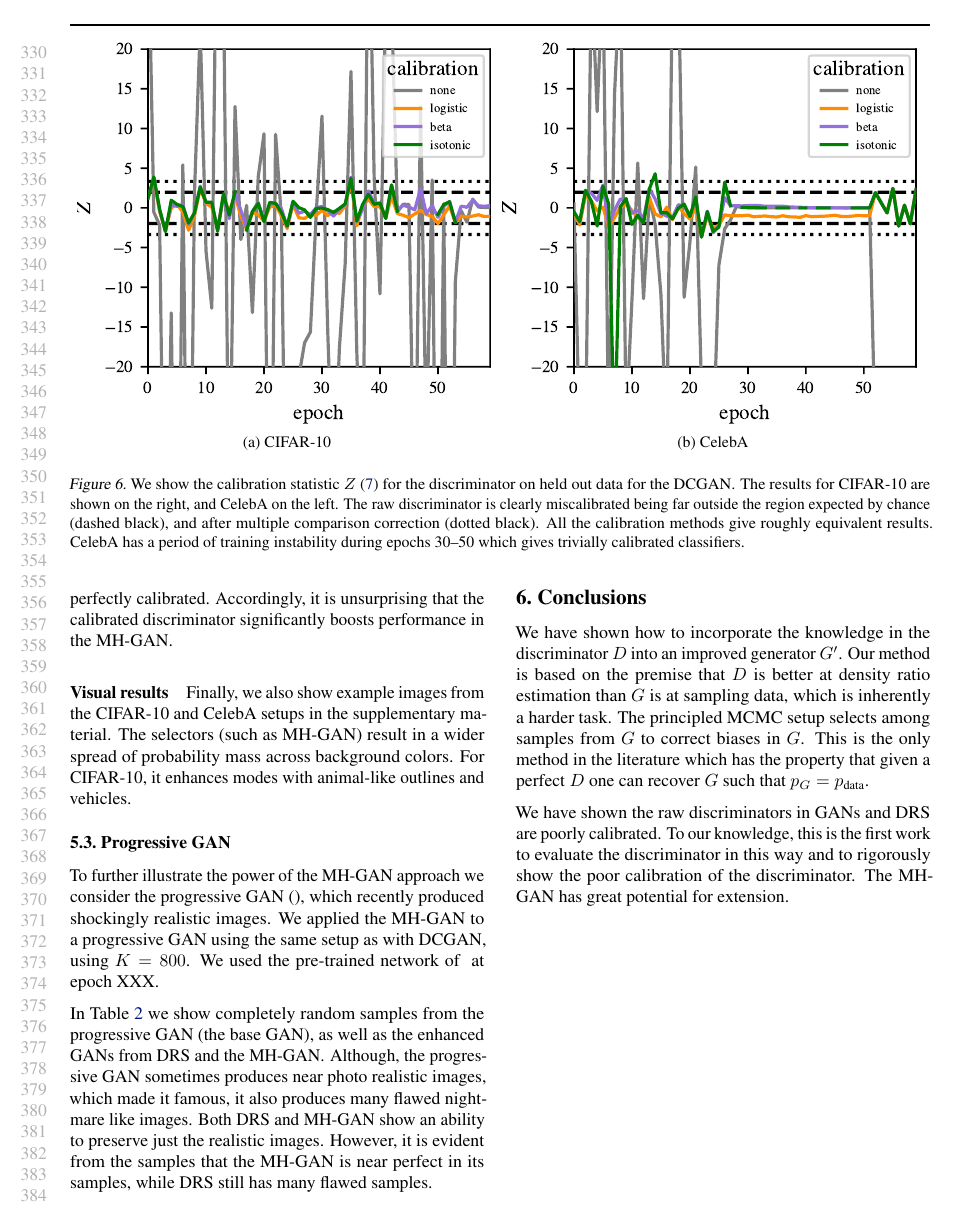
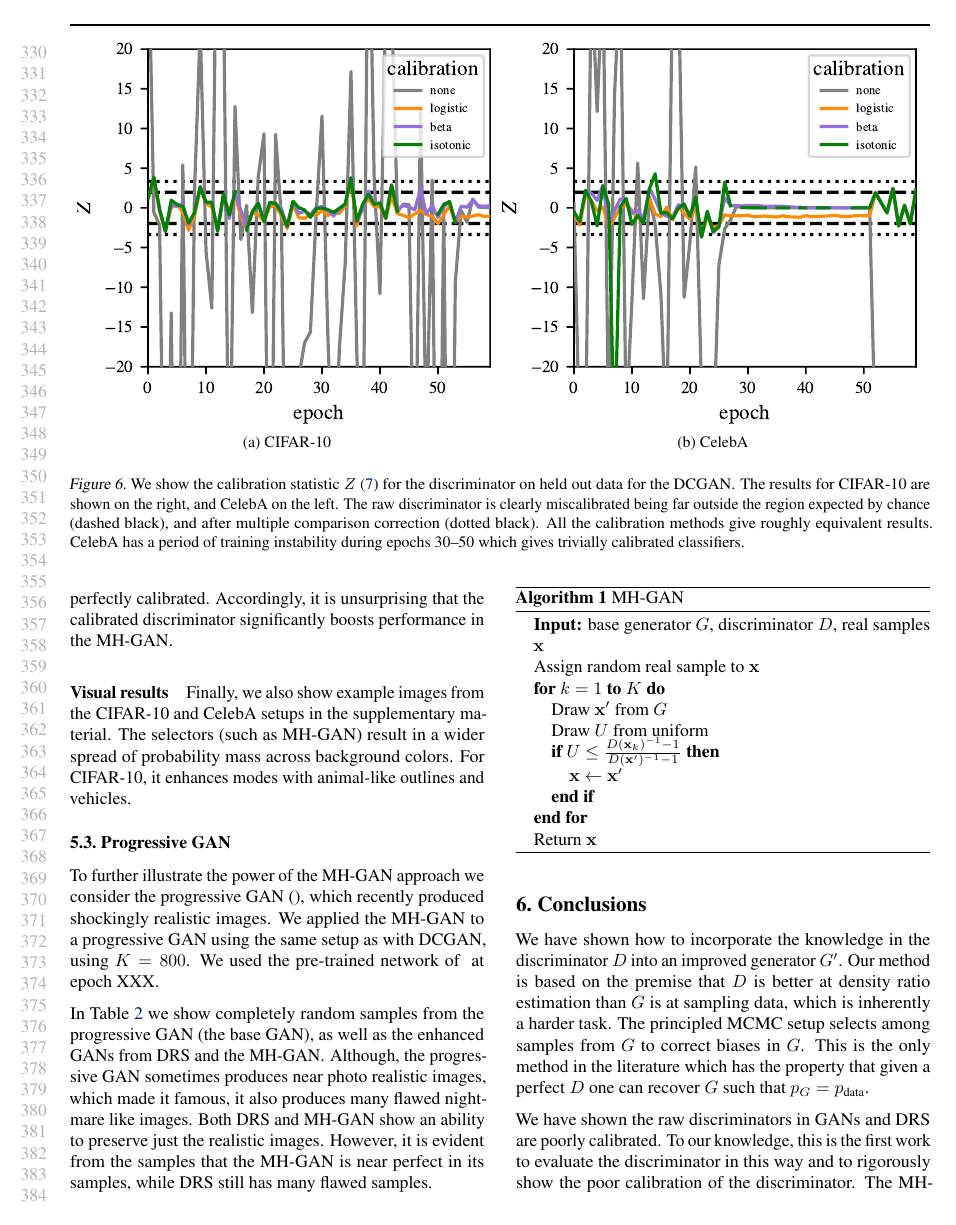
Before and after one commit to rdturnermtl/mhgan_tex, a LaTeX paper (mhgan.tex): page 7 of 9 before the commit and page 7 of 10 after it. Compiled offline with pdfLaTeX.

Commit message:
starting to add pseudo-code

```diff
--- a/mhgan.tex
+++ b/mhgan.tex
@@ -392,7 +392,22 @@ Although, the progressive GAN sometimes produces near photo realistic images, wh
 Both DRS and MH-GAN show an ability to preserve just the realistic images.
 However, it is evident from the samples that the MH-GAN is near perfect in its samples, while DRS still has many flawed samples.
 
-% TODO put in pseudo-code here??
+\begin{algorithm}[tb]
+   \caption{MH-GAN}
+   \label{alg:mhgan}
+\begin{algorithmic}
+   \STATE {\bfseries Input:} base generator $G$, discriminator $D$, real samples $\vec x$
+   \STATE Assign random real sample to $\vec x$
+   \FOR{$k=1$ {\bfseries to} $K$}
+   \STATE Draw $\vec x'$ from $G$
+   \STATE Draw $U$ from uniform
+   \IF{$U \leq \frac{D(\vec x_k)^{-1} - 1}{D(\vec x')^{-1} - 1}$}
+   \STATE $\vec x \leftarrow \vec x'$
+   \ENDIF
+   \ENDFOR
+   \STATE Return $\vec x$  % TODO try return
+\end{algorithmic}
+\end{algorithm}
 
 \section{Conclusions}
 \label{sec:conclusions}
```
